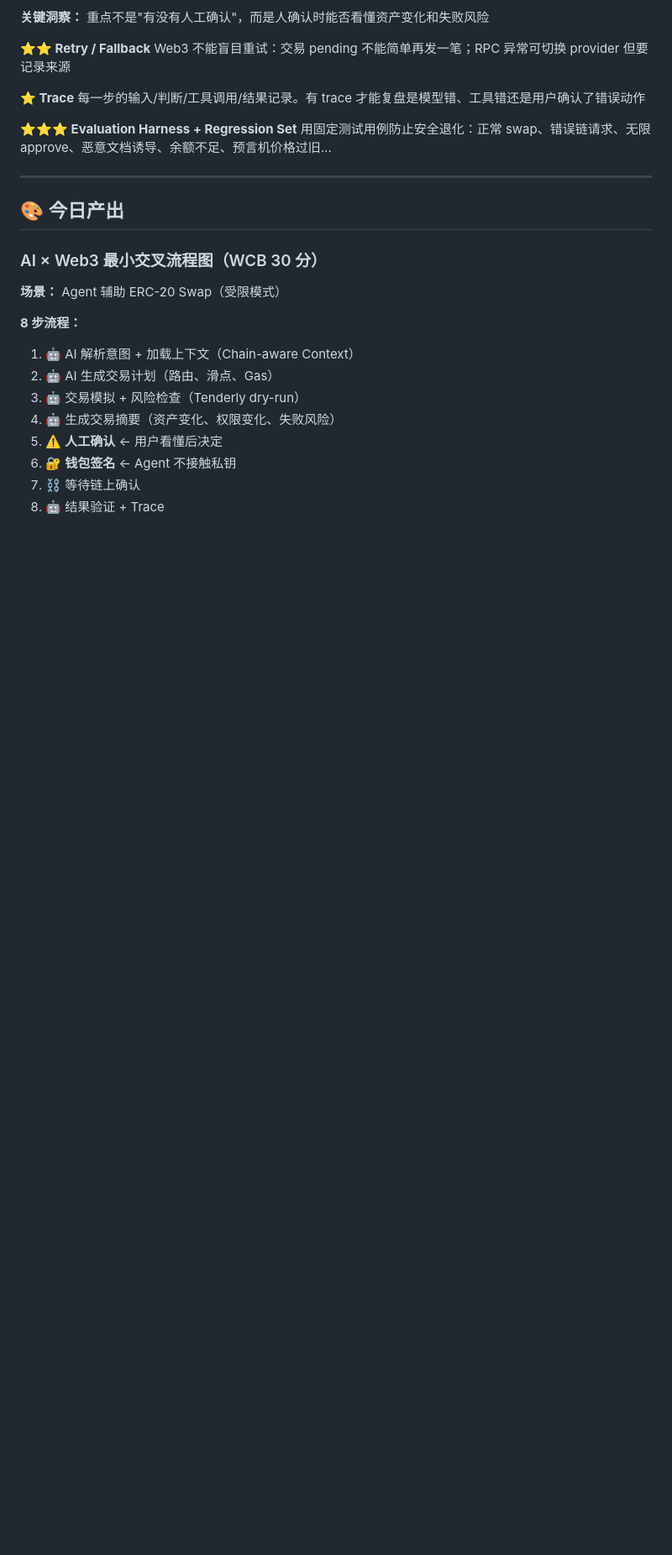
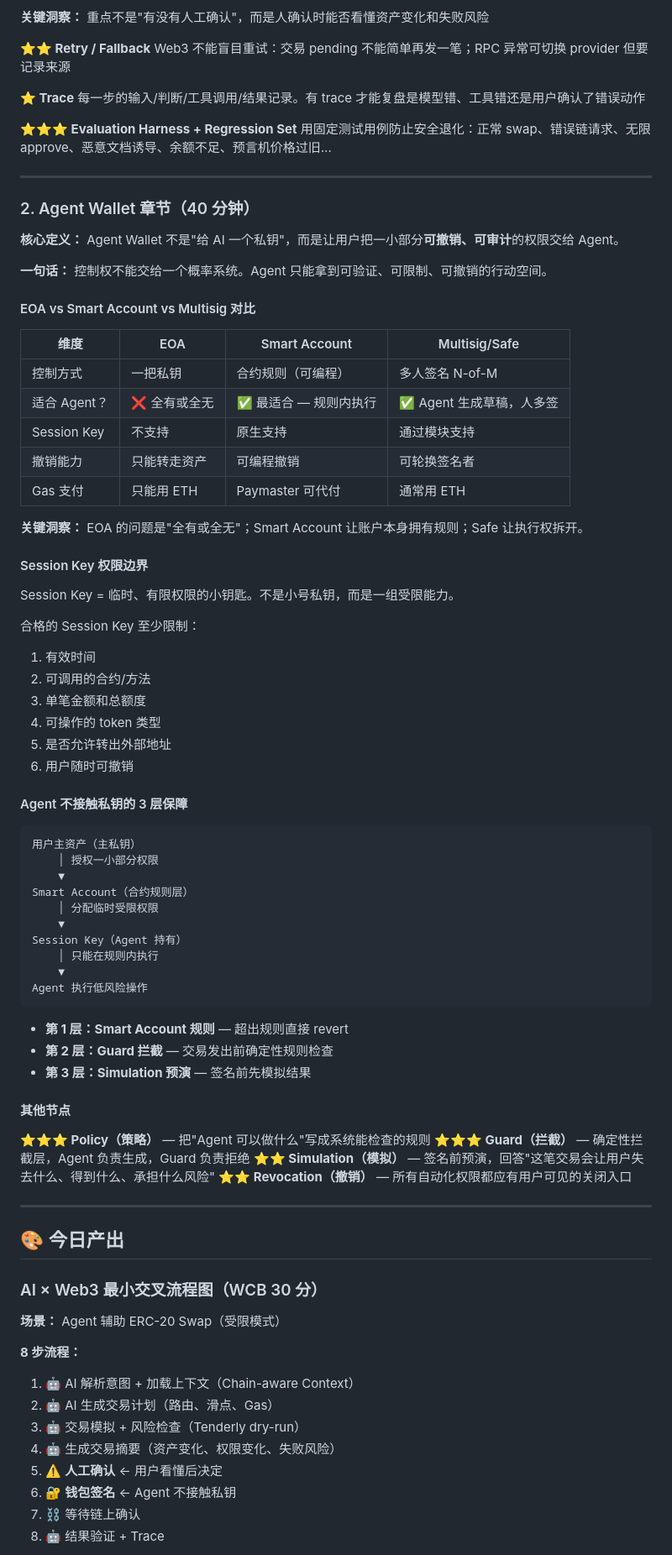
Before and after one commit to tiyadegure/ai-web3-school-cohort-0, a Markdown page: daily/2026-05-23.md, the part around one of its changes. Shown at 84% size. GitHub-like rendering; blank space fills up the shorter version.

Commit message:
5.23 Agent Wallet 笔记合并（含EOA/Smart Account/Multisig对比）

````diff
--- a/daily/2026-05-23.md
+++ b/daily/2026-05-23.md
@@ -53,6 +53,64 @@ Web3 不能盲目重试：交易 pending 不能简单再发一笔；RPC 异常
 
 ---
 
+### 2. Agent Wallet 章节（40 分钟）
+
+**核心定义：** Agent Wallet 不是"给 AI 一个私钥"，而是让用户把一小部分**可撤销、可审计**的权限交给 Agent。
+
+**一句话：** 控制权不能交给一个概率系统。Agent 只能拿到可验证、可限制、可撤销的行动空间。
+
+#### EOA vs Smart Account vs Multisig 对比
+
+| 维度 | EOA | Smart Account | Multisig/Safe |
+|------|-----|---------------|---------------|
+| 控制方式 | 一把私钥 | 合约规则（可编程） | 多人签名 N-of-M |
+| 适合 Agent？ | ❌ 全有或全无 | ✅ 最适合 — 规则内执行 | ✅ Agent 生成草稿，人多签 |
+| Session Key | 不支持 | 原生支持 | 通过模块支持 |
+| 撤销能力 | 只能转走资产 | 可编程撤销 | 可轮换签名者 |
+| Gas 支付 | 只能用 ETH | Paymaster 可代付 | 通常用 ETH |
+
+**关键洞察：** EOA 的问题是"全有或全无"；Smart Account 让账户本身拥有规则；Safe 让执行权拆开。
+
+#### Session Key 权限边界
+
+Session Key = 临时、有限权限的小钥匙。不是小号私钥，而是一组受限能力。
+
+合格的 Session Key 至少限制：
+1. 有效时间
+2. 可调用的合约/方法
+3. 单笔金额和总额度
+4. 可操作的 token 类型
+5. 是否允许转出外部地址
+6. 用户随时可撤销
+
+#### Agent 不接触私钥的 3 层保障
+
+```
+用户主资产（主私钥）
+    │ 授权一小部分权限
+    ▼
+Smart Account（合约规则层）
+    │ 分配临时受限权限
+    ▼
+Session Key（Agent 持有）
+    │ 只能在规则内执行
+    ▼
+Agent 执行低风险操作
+```
+
+- **第 1 层：Smart Account 规则** — 超出规则直接 revert
+- **第 2 层：Guard 拦截** — 交易发出前确定性规则检查
+- **第 3 层：Simulation 预演** — 签名前先模拟结果
+
+#### 其他节点
+
+**⭐⭐⭐ Policy（策略）** — 把"Agent 可以做什么"写成系统能检查的规则
+**⭐⭐⭐ Guard（拦截）** — 确定性拦截层，Agent 负责生成，Guard 负责拒绝
+**⭐⭐ Simulation（模拟）** — 签名前预演，回答"这笔交易会让用户失去什么、得到什么、承担什么风险"
+**⭐⭐ Revocation（撤销）** — 所有自动化权限都应有用户可见的关闭入口
+
+---
+
 ## 🎨 今日产出
 
 ### AI × Web3 最小交叉流程图（WCB 30 分）
````
Also changed, not shown: other parts of daily/2026-05-23.md (+12 -9 lines).
